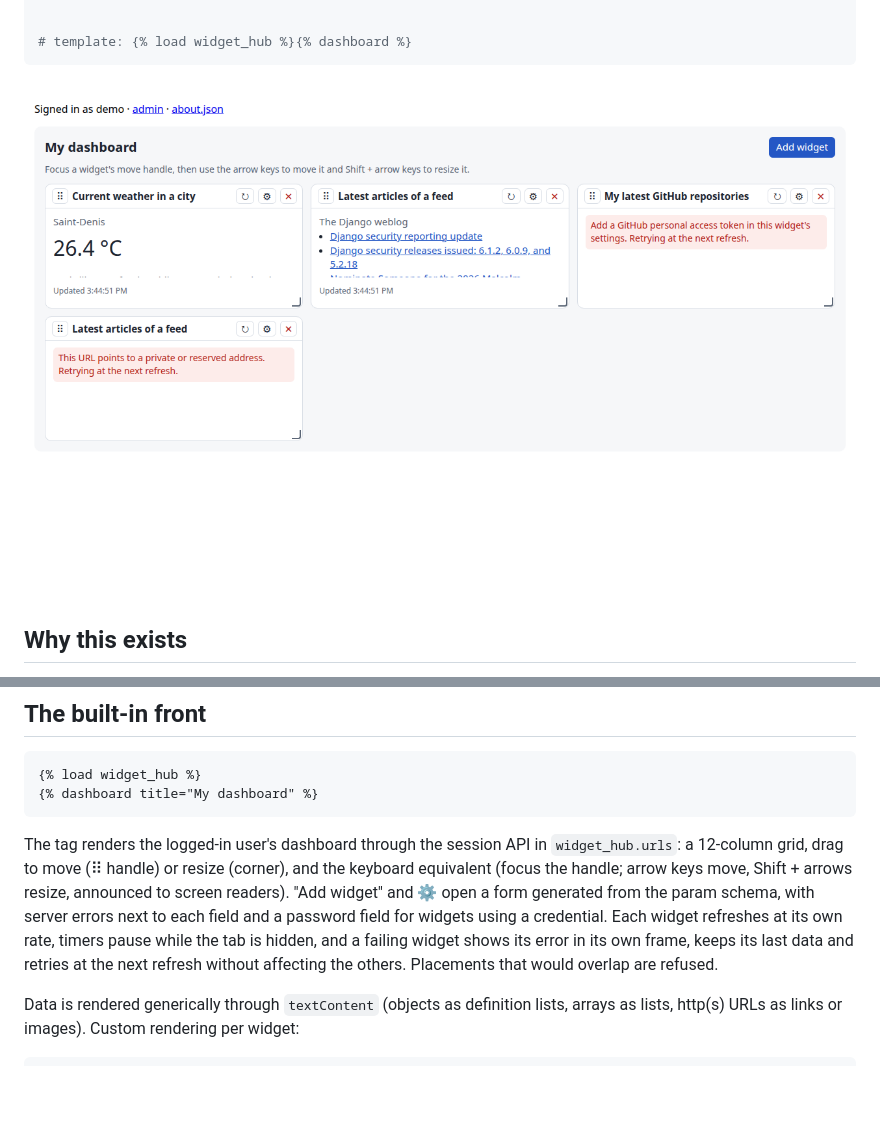
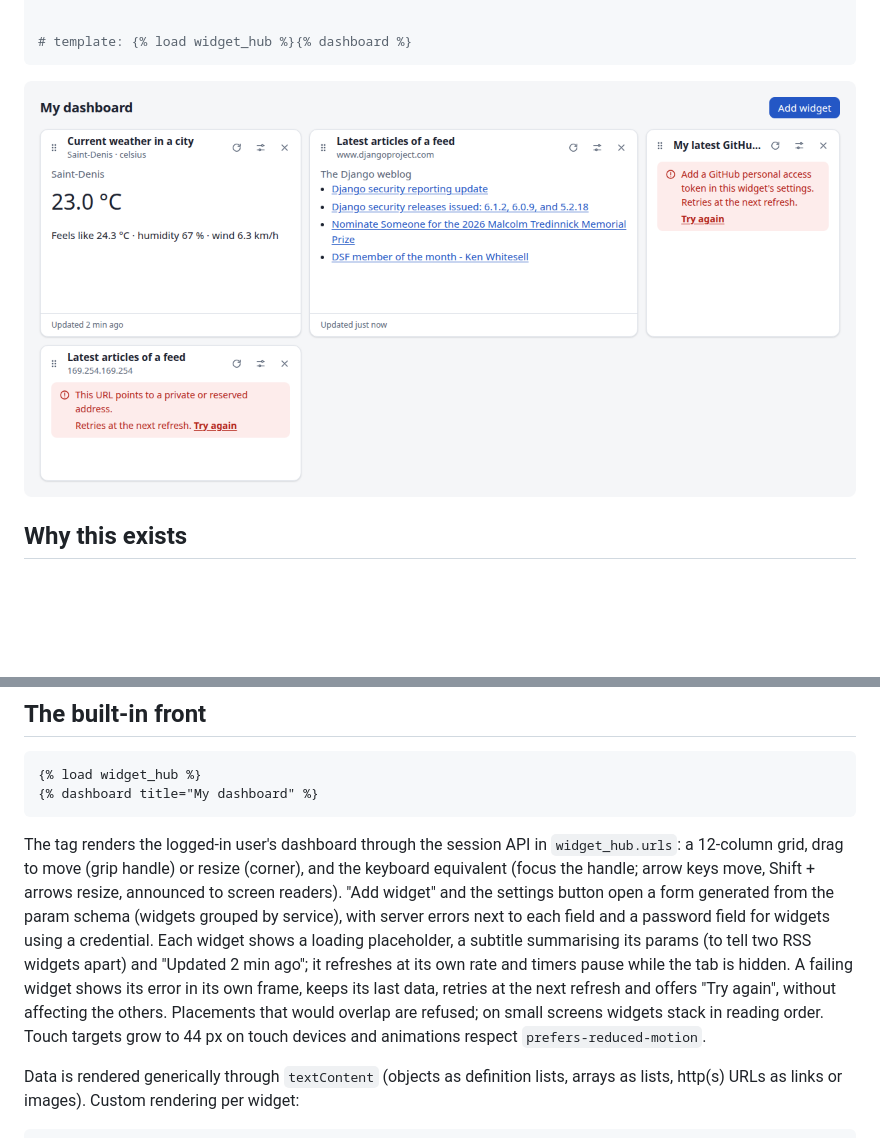
Before and after one commit to H0ozsed/Plugin-Django-widget, a Markdown page: README.md, 2 parts joined by grey strips. GitHub-like rendering; pictures changed too: docs/screenshot.png; blank space fills up the shorter version.

````diff
--- a/README.md
+++ b/README.md
@@ -327,13 +327,16 @@ Ninja and DRF answer with their own bodies when *their* authenticators reject a
 ```
 
 The tag renders the logged-in user's dashboard through the session API in `widget_hub.urls`: a
-12-column grid, drag to move (⠿ handle) or resize (corner), and the keyboard equivalent (focus the
-handle; arrow keys move, Shift + arrows resize, announced to screen readers). "Add widget" and ⚙
-open a form generated from the param schema, with server errors next to each field and a password
-field for widgets using a credential. Each widget refreshes at its own rate, timers pause while the
-tab is hidden, and a failing widget shows its error in its own frame, keeps its last data and
-retries at the next refresh without affecting the others. Placements that would overlap are
-refused.
+12-column grid, drag to move (grip handle) or resize (corner), and the keyboard equivalent (focus
+the handle; arrow keys move, Shift + arrows resize, announced to screen readers). "Add widget" and
+the settings button open a form generated from the param schema (widgets grouped by service), with
+server errors next to each field and a password field for widgets using a credential. Each widget
+shows a loading placeholder, a subtitle summarising its params (to tell two RSS widgets apart) and
+"Updated 2 min ago"; it refreshes at its own rate and timers pause while the tab is hidden. A
+failing widget shows its error in its own frame, keeps its last data, retries at the next refresh
+and offers "Try again", without affecting the others. Placements that would overlap are refused;
+on small screens widgets stack in reading order. Touch targets grow to 44 px on touch devices and
+animations respect `prefers-reduced-motion`.
 
 Data is rendered generically through `textContent` (objects as definition lists, arrays as lists,
 http(s) URLs as links or images). Custom rendering per widget:
````
Also changed, not shown: CHANGELOG.md (+15 -0 lines), docs/decisions.md (+5 -0 lines), 7 other files.
